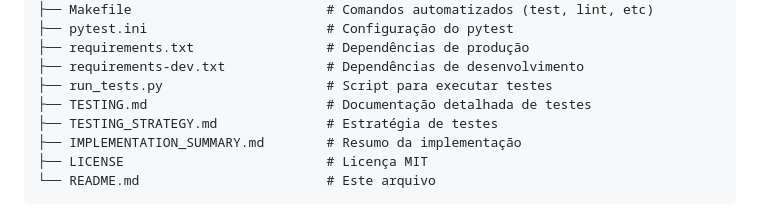
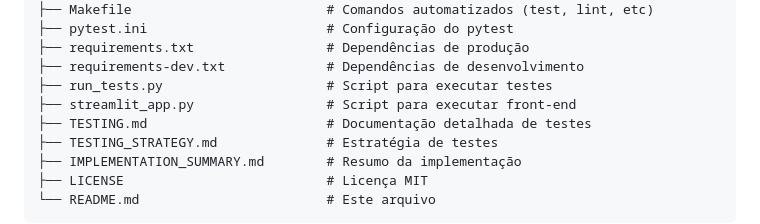
Before and after one commit to Fiap-Pos-tech-5MLET/fase-4, a Markdown page: README.md, the part around the change. GitHub-like rendering.

Commit message:
feat: Add Streamlit app script for front-end execution

```diff
--- a/README.md
+++ b/README.md
@@ -143,6 +143,7 @@ fase-4/
 ├── requirements.txt                 # Dependências de produção
 ├── requirements-dev.txt             # Dependências de desenvolvimento
 ├── run_tests.py                     # Script para executar testes
+├── streamlit_app.py                 # Script para executar front-end
 ├── TESTING.md                       # Documentação detalhada de testes
 ├── TESTING_STRATEGY.md              # Estratégia de testes
 ├── IMPLEMENTATION_SUMMARY.md        # Resumo da implementação
```
